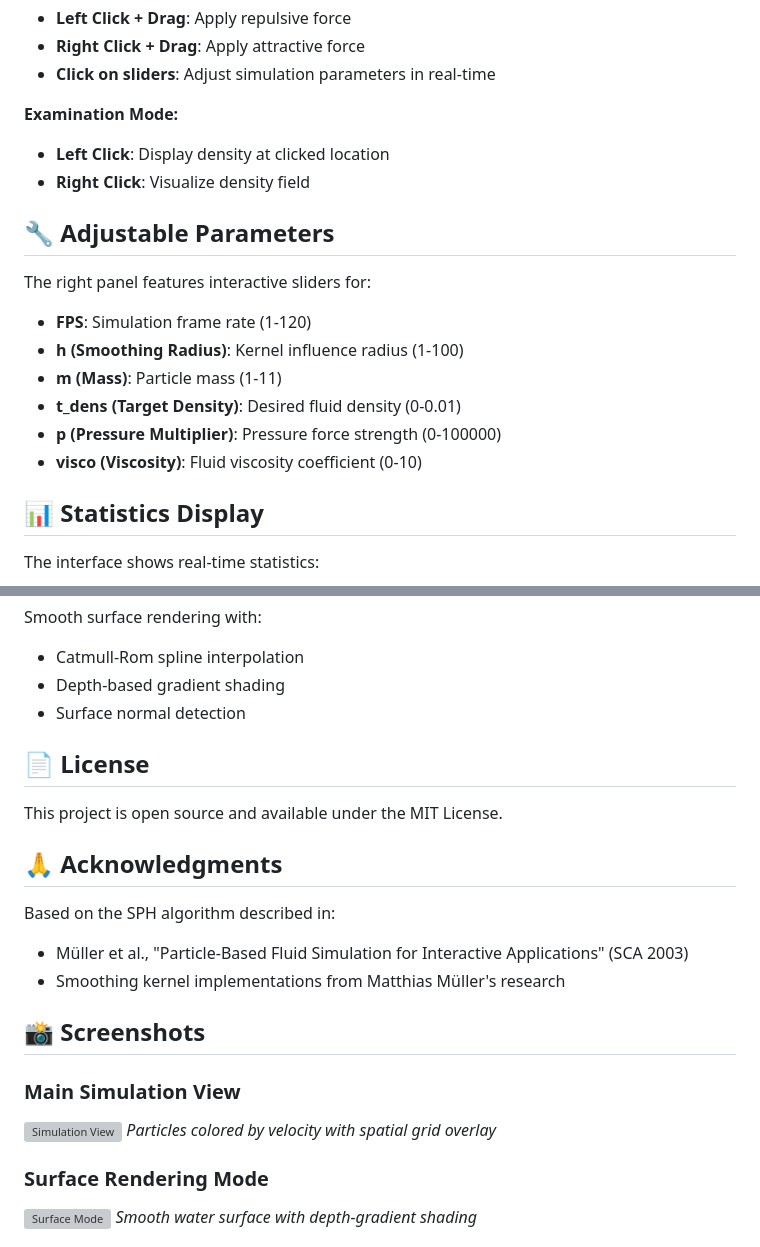
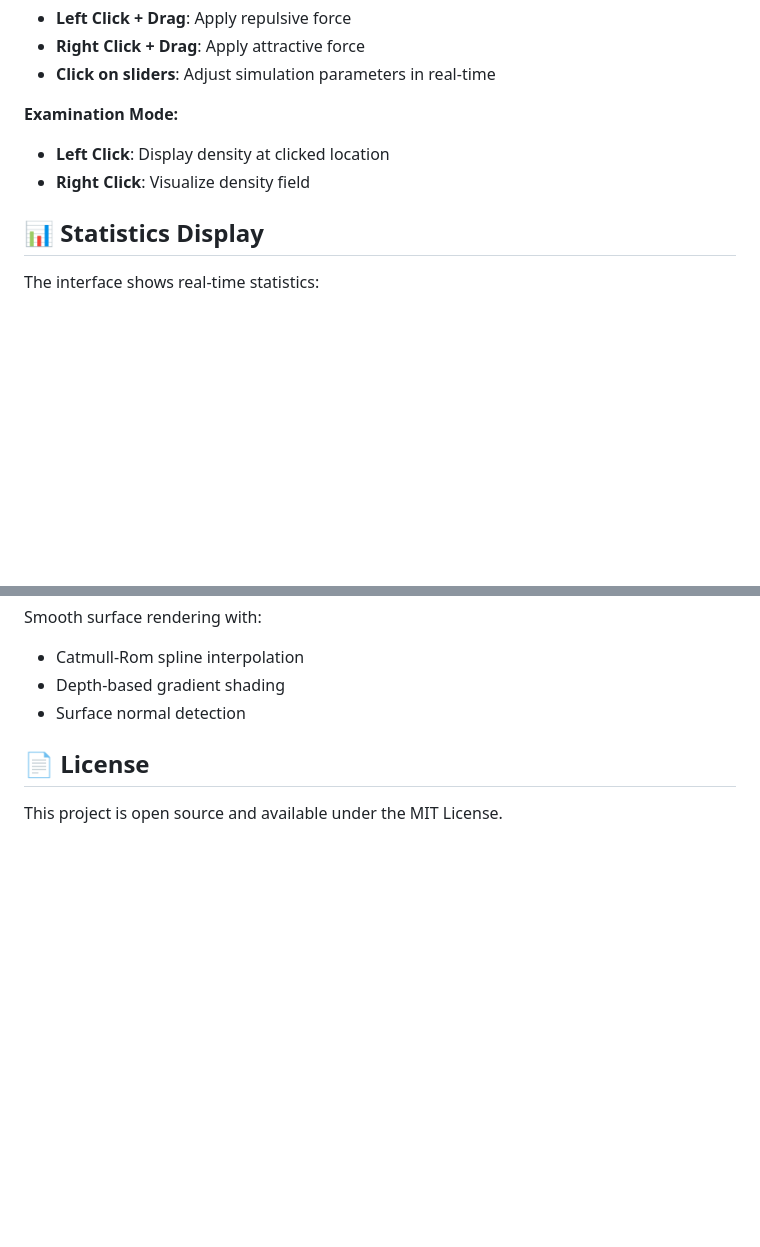
Before and after one commit to 300n/Realistic-water-simulation, a Markdown page: README.md, 2 parts joined by grey strips. GitHub-like rendering; blank space fills up the shorter version; grey boxes are pictures that could not be loaded.

```diff
--- a/README.md
+++ b/README.md
@@ -58,17 +61,6 @@ A real-time 2D fluid dynamics simulator implemented in C using SDL2, based on th
 - **Left Click**: Display density at clicked location
 - **Right Click**: Visualize density field
 
-## 🔧 Adjustable Parameters
-
-The right panel features interactive sliders for:
-
-- **FPS**: Simulation frame rate (1-120)
-- **h (Smoothing Radius)**: Kernel influence radius (1-100)
-- **m (Mass)**: Particle mass (1-11)
-- **t_dens (Target Density)**: Desired fluid density (0-0.01)
-- **p (Pressure Multiplier)**: Pressure force strength (0-100000)
-- **visco (Viscosity)**: Fluid viscosity coefficient (0-10)
-
 ## 📊 Statistics Display
 
 The interface shows real-time statistics:
@@ -124,20 +116,3 @@ Smooth surface rendering with:
 ## 📄 License
 
 This project is open source and available under the MIT License.
-
-## 🙏 Acknowledgments
-
-Based on the SPH algorithm described in:
-- Müller et al., "Particle-Based Fluid Simulation for Interactive Applications" (SCA 2003)
-- Smoothing kernel implementations from Matthias Müller's research
-
-## 📸 Screenshots
-
-### Main Simulation View
-![Simulation View](assets/main_view.png)
-*Particles colored by velocity with spatial grid overlay*
-
-### Surface Rendering Mode
-![Surface Mode](assets/surface_mode.png)
-*Smooth water surface with depth-gradient shading*
-
```
Also changed, not shown: other parts of README.md (+4 -12 lines).
